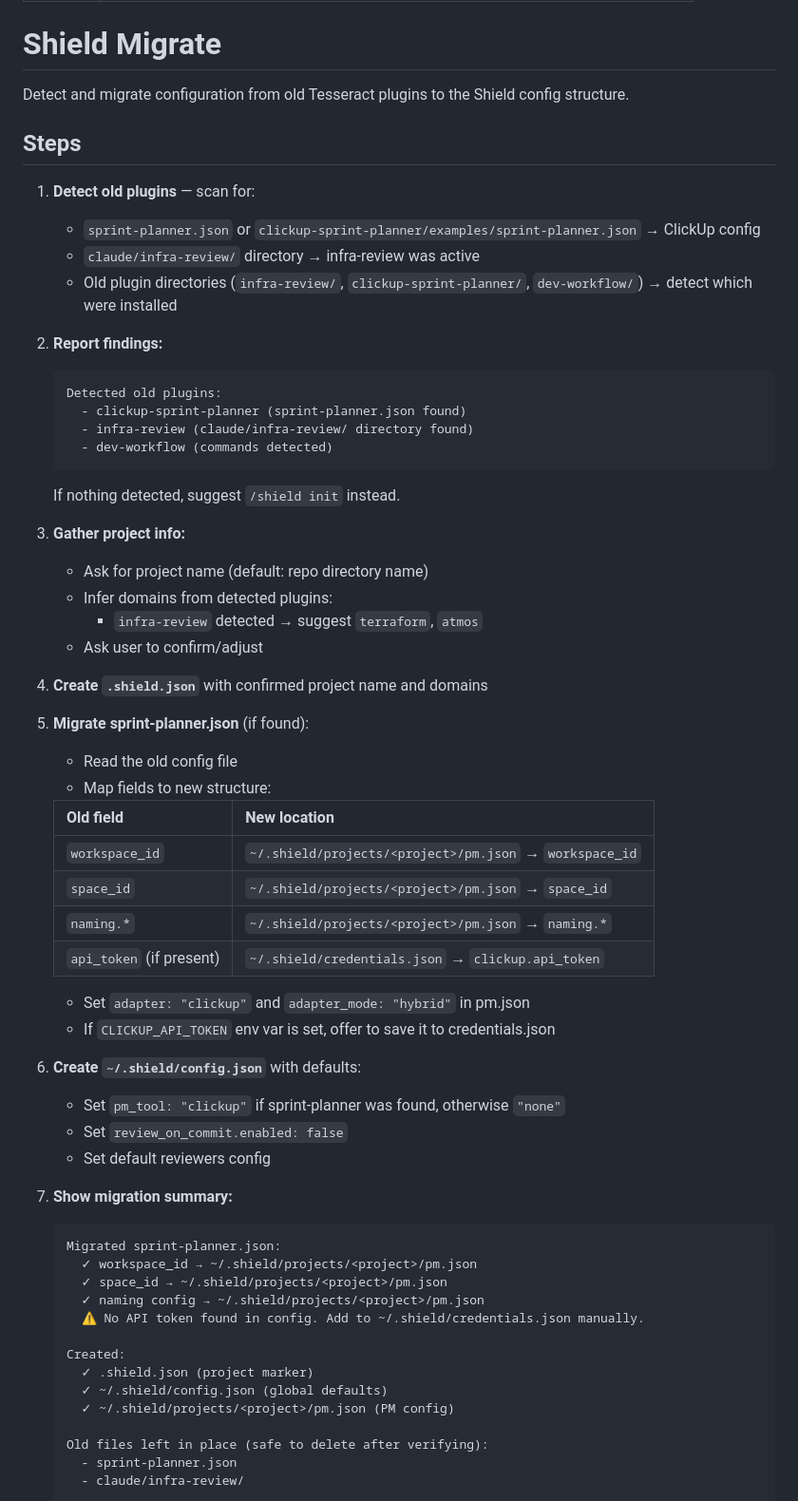
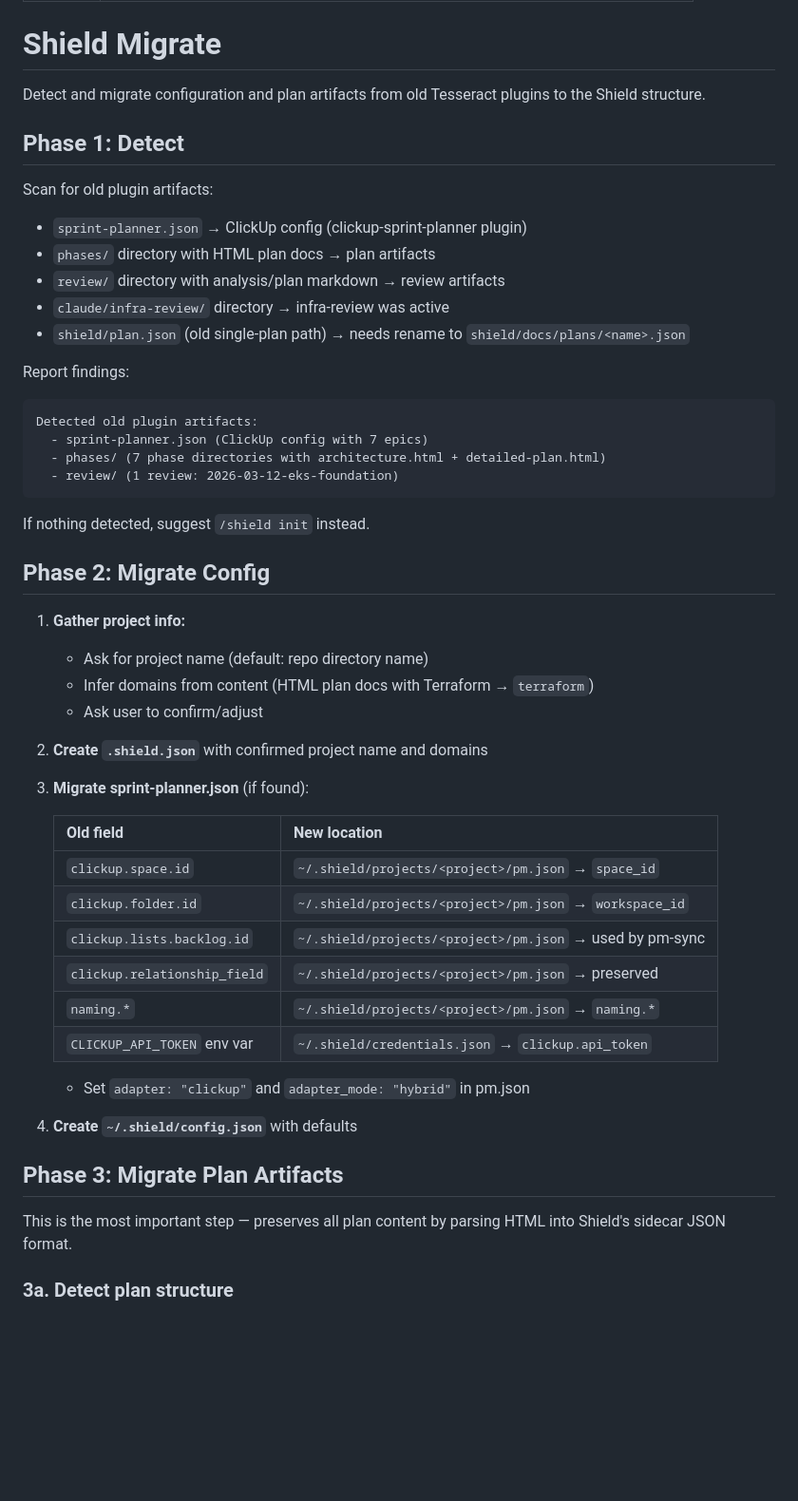
Before and after one commit to infraspecdev/tesseract, a Markdown page: shield/commands/migrate.md, the part around one of its changes. Shown at 95% size. Rendered like a GitHub page; blank space fills up the shorter version.

````diff
--- a/shield/commands/migrate.md
+++ b/shield/commands/migrate.md
@@ -5,65 +5,55 @@ description: Migrate from old plugins (infra-review, clickup-sprint-planner, dev
 
 # Shield Migrate
 
-Detect and migrate configuration from old Tesseract plugins to the Shield config structure.
+Detect and migrate configuration and plan artifacts from old Tesseract plugins to the Shield structure.
 
-## Steps
+## Phase 1: Detect
 
-1. **Detect old plugins** — scan for:
-   - `sprint-planner.json` or `clickup-sprint-planner/examples/sprint-planner.json` → ClickUp config
-   - `claude/infra-review/` directory → infra-review was active
-   - Old plugin directories (`infra-review/`, `clickup-sprint-planner/`, `dev-workflow/`) → detect which were installed
+Scan for old plugin artifacts:
 
-2. **Report findings:**
-   ```
-   Detected old plugins:
-     - clickup-sprint-planner (sprint-planner.json found)
-     - infra-review (claude/infra-review/ directory found)
-     - dev-workflow (commands detected)
-   ```
-   If nothing detected, suggest `/shield init` instead.
+- `sprint-planner.json` → ClickUp config (clickup-sprint-planner plugin)
+- `phases/` directory with HTML plan docs → plan artifacts
+- `review/` directory with analysis/plan markdown → review artifacts
+- `claude/infra-review/` directory → infra-review was active
+- `shield/plan.json` (old single-plan path) → needs rename to `shield/docs/plans/<name>.json`
 
-3. **Gather project info:**
+Report findings:
+```
+Detected old plugin artifacts:
+  - sprint-planner.json (ClickUp config with 7 epics)
+  - phases/ (7 phase directories with architecture.html + detailed-plan.html)
+  - review/ (1 review: 2026-03-12-eks-foundation)
+```
+
+If nothing detected, suggest `/shield init` instead.
+
+## Phase 2: Migrate Config
+
+1. **Gather project info:**
    - Ask for project name (default: repo directory name)
-   - Infer domains from detected plugins:
-     - `infra-review` detected → suggest `terraform`, `atmos`
+   - Infer domains from content (HTML plan docs with Terraform → `terraform`)
    - Ask user to confirm/adjust
 
-4. **Create `.shield.json`** with confirmed project name and domains
+2. **Create `.shield.json`** with confirmed project name and domains
 
-5. **Migrate sprint-planner.json** (if found):
-   - Read the old config file
-   - Map fields to new structure:
+3. **Migrate sprint-planner.json** (if found):
 
    | Old field | New location |
    |-----------|-------------|
-   | `workspace_id` | `~/.shield/projects/<project>/pm.json` → `workspace_id` |
-   | `space_id` | `~/.shield/projects/<project>/pm.json` → `space_id` |
+   | `clickup.space.id` | `~/.shield/projects/<project>/pm.json` → `space_id` |
+   | `clickup.folder.id` | `~/.shield/projects/<project>/pm.json` → `workspace_id` |
+   | `clickup.lists.backlog.id` | `~/.shield/projects/<project>/pm.json` → used by pm-sync |
+   | `clickup.relationship_field` | `~/.shield/projects/<project>/pm.json` → preserved |
    | `naming.*` | `~/.shield/projects/<project>/pm.json` → `naming.*` |
-   | `api_token` (if present) | `~/.shield/credentials.json` → `clickup.api_token` |
+   | `CLICKUP_API_TOKEN` env var | `~/.shield/credentials.json` → `clickup.api_token` |
 
    - Set `adapter: "clickup"` and `adapter_mode: "hybrid"` in pm.json
-   - If `CLICKUP_API_TOKEN` env var is set, offer to save it to credentials.json
 
-6. **Create `~/.shield/config.json`** with defaults:
-   - Set `pm_tool: "clickup"` if sprint-planner was found, otherwise `"none"`
-   - Set `review_on_commit.enabled: false`
-   - Set default reviewers config
+4. **Create `~/.shield/config.json`** with defaults
 
-7. **Show migration summary:**
-   ```
-   Migrated sprint-planner.json:
-     ✓ workspace_id → ~/.shield/projects/<project>/pm.json
-     ✓ space_id → ~/.shield/projects/<project>/pm.json
-     ✓ naming config → ~/.shield/projects/<project>/pm.json
-     ⚠ No API token found in config. Add to ~/.shield/credentials.json manually.
+## Phase 3: Migrate Plan Artifacts
 
-   Created:
-     ✓ .shield.json (project marker)
-     ✓ ~/.shield/config.json (global defaults)
-     ✓ ~/.shield/projects/<project>/pm.json (PM config)
+This is the most important step — preserves all plan content by parsing HTML into Shield's sidecar JSON format.
 
-   Old files left in place (safe to delete after verifying):
-     - sprint-planner.json
-     - claude/infra-review/
+### 3a. Detect plan structure
 
````
Also changed, not shown: other parts of shield/commands/migrate.md (+137 -8 lines).
